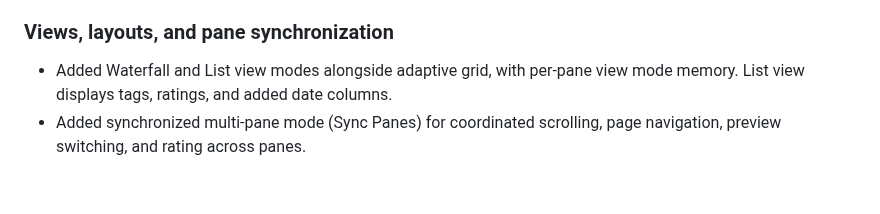
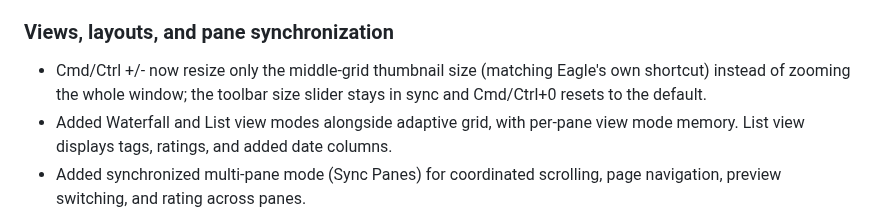
Before and after one commit to khkjdfkjhdsfakhds/eagle-multiview, a Markdown page: CHANGELOG.md, the part around the change. Rendered like a GitHub page; blank space fills up the shorter version.

Commit message:
docs: note the middle-grid zoom shortcut in the changelog

```diff
--- a/CHANGELOG.md
+++ b/CHANGELOG.md
@@ -13,6 +13,7 @@ All notable public changes to Eagle MultiView are recorded here.
 
 ### Views, layouts, and pane synchronization
 
+- Cmd/Ctrl +/- now resize only the middle-grid thumbnail size (matching Eagle's own shortcut) instead of zooming the whole window; the toolbar size slider stays in sync and Cmd/Ctrl+0 resets to the default.
 - Added Waterfall and List view modes alongside adaptive grid, with per-pane view mode memory. List view displays tags, ratings, and added date columns.
 - Added synchronized multi-pane mode (Sync Panes) for coordinated scrolling, page navigation, preview switching, and rating across panes.
 - Updated split layout with vector split-view icons, double-click splitter proportion reset, and responsive pane headers.
```
